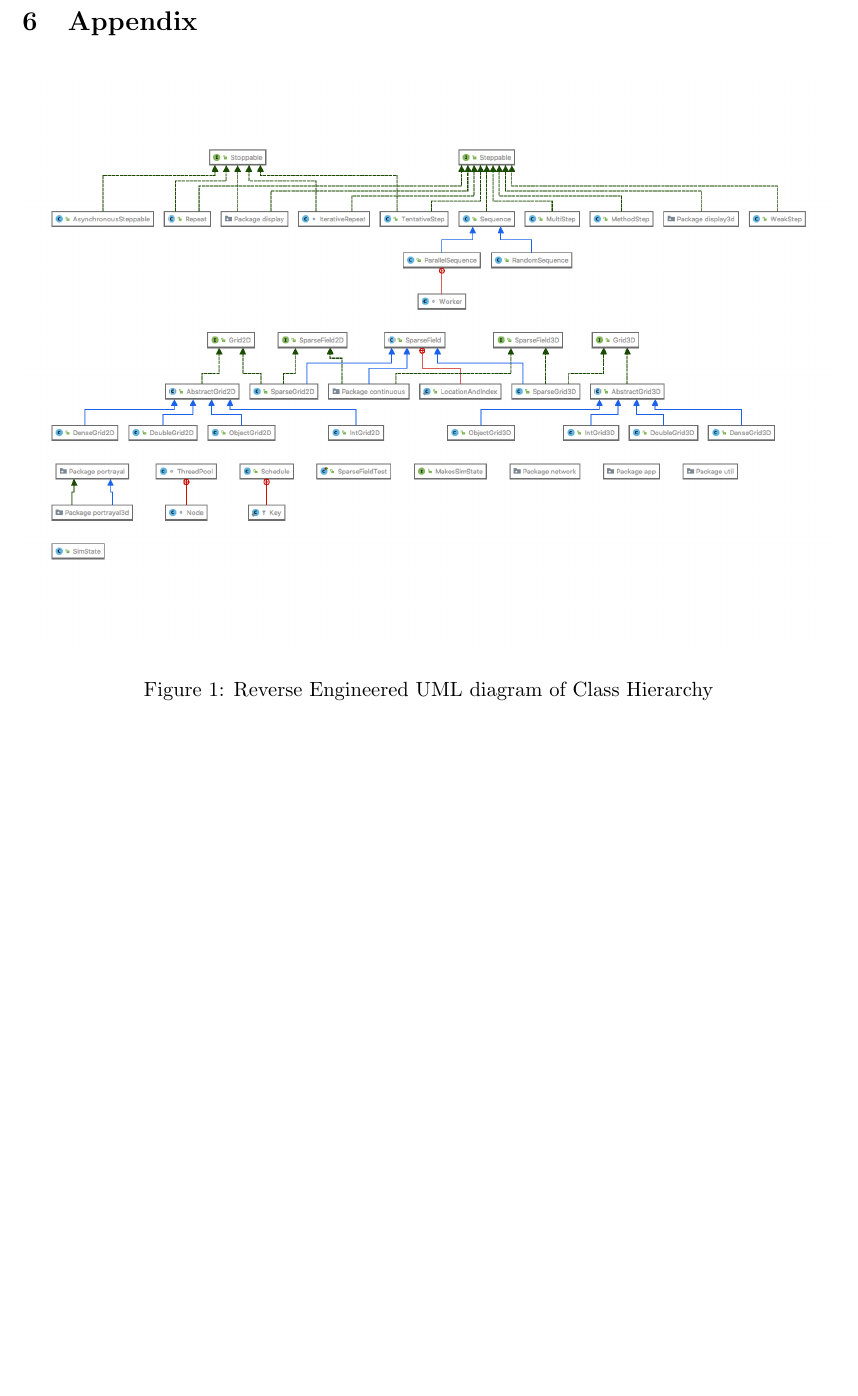
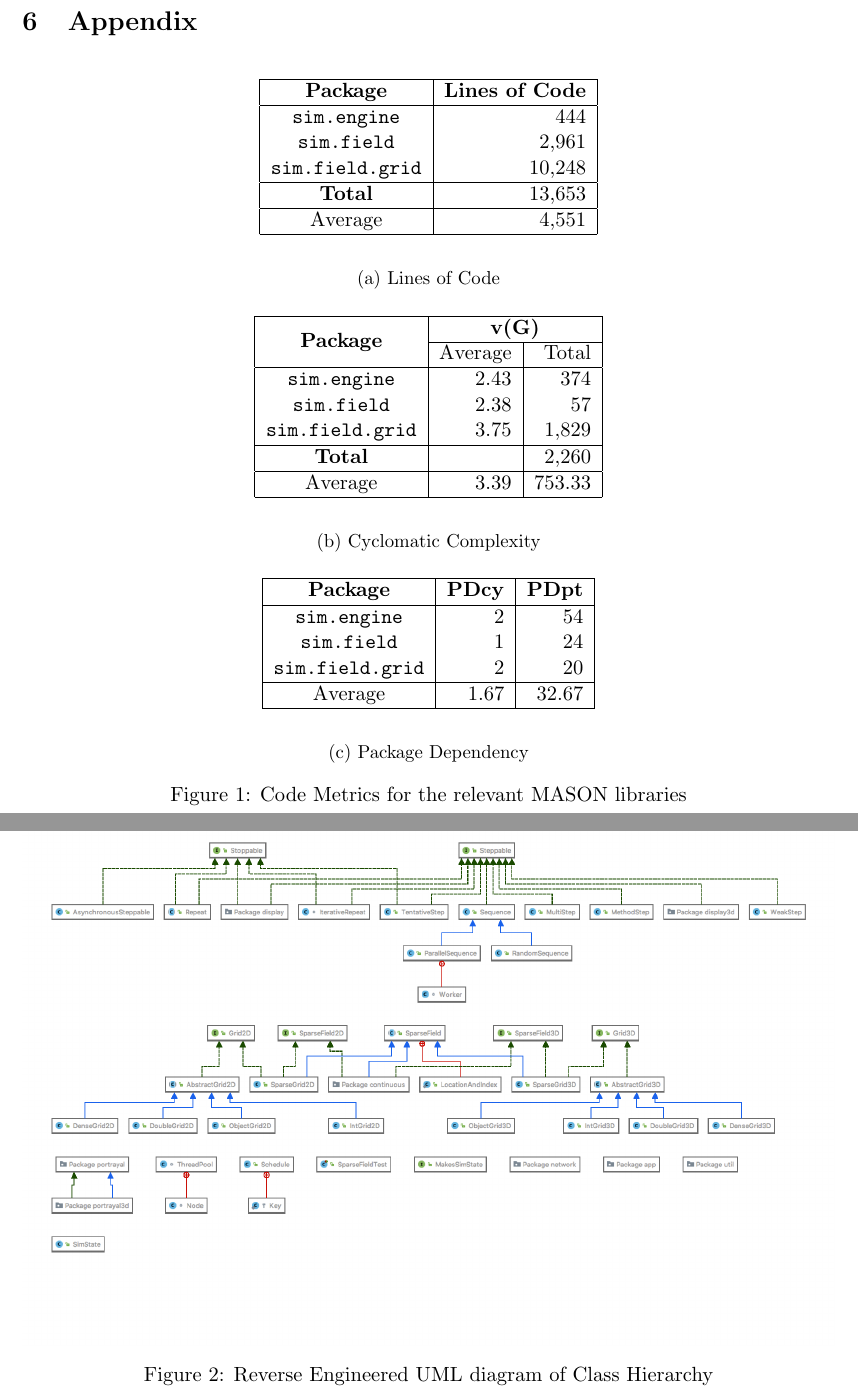
Before and after one commit to Oliver-Binns/SOTE, a LaTeX document (Report/Report.tex): part of page 7 of 7 before the commit and two parts of pages 7 and 8 of 8 after it, the two joined at a grey line, cut so that both start at the same text, the shorter picture padded with empty space. Compiled offline with pdfLaTeX; a missing bibliography style is replaced by a similar one.

Commit message:
Added Code Metrics

```diff
--- a/Report/Report.tex
+++ b/Report/Report.tex
@@ -4,6 +4,8 @@
 \usepackage[a4paper, total={6in, 8in}]{geometry}
 \usepackage{titling}
 \usepackage{fancyhdr}
+\usepackage{multirow}
+\usepackage{subcaption}
 \pagestyle{fancy}
 \fancyhead{}
 \renewcommand{\headrulewidth}{0pt}
@@ -244,6 +243,80 @@ The significant limitations of testing resources reduce the level of confidence
 \bibliographystyle{ieeetran}
 \newpage
 \section{Appendix}
+
+%CODE METRICS:
+%Courtesy of the MetricsReloaded IntelliJ plugin:
+%MAY WANT TO MOVE some of these tables into the report body if relevant?
+
+\begin{figure}[htp]
+\begin{subfigure}[b]{\textwidth}
+\begin{center}
+\begin{tabular}{|c|r|}
+	\hline
+	\textbf{Package} & \textbf{Lines of Code} \\
+	\hline
+	\texttt{sim.engine} & 444 \\
+	\texttt{sim.field} & 2,961 \\
+	\texttt{sim.field.grid} & 10,248 \\
+	\hline
+	\textbf{Total} & 13,653 \\
+	\hline
+	Average & 4,551 \\
+	\hline
+\end{tabular}
+\end{center}
+\caption{Lines of Code}
+\label{fig:loc}
+\end{subfigure}
+
+\par\bigskip
+
+\begin{subfigure}[b]{\textwidth}
+\begin{center}
+\begin{tabular}{|c|r|r|}
+	\hline
+	\multirow{2}{4em}{\textbf{Package}} & \multicolumn{2}{|c|}{\textbf{v(G)}} \\
+	\cline{2-3}
+	& Average & Total \\
+	\hline
+	\texttt{sim.engine} & 2.43 & 374 \\
+	\texttt{sim.field} & 2.38 & 57 \\
+	\texttt{sim.field.grid} & 3.75 & 1,829 \\
+	\hline
+	\textbf{Total} && 2,260 \\
+	\hline
+	Average & 3.39 & 753.33 \\
+	\hline
+\end{tabular}
+\end{center}
+\caption{Cyclomatic Complexity}
+\label{fig:cc}
+\end{subfigure}
+
+\par\bigskip
+
+\begin{subfigure}[b]{\textwidth}
+\begin{center}
+\begin{tabular}{|c|r|r|}
+	\hline
+	\textbf{Package} & \textbf{PDcy} & \textbf{PDpt} \\
+	\hline
+	\texttt{sim.engine} & 2 & 54 \\
+	\texttt{sim.field} & 1 & 24 \\
+	\texttt{sim.field.grid} & 2 & 20 \\
+	\hline
+	Average & 1.67 & 32.67 \\
+	\hline
+\end{tabular}
+\end{center}
+\caption{Package Dependency}
+\label{fig:dependency}
+\end{subfigure}
+
+\caption{Code Metrics for the relevant MASON libraries}
+\label{fig:metrics}
+\end{figure}
+
 \begin{figure}[htp]
 \centering
 \includegraphics[width=\textwidth]{Appendix/UML}
```
Also changed, not shown: Report/Report.pdf, Report/Report.tex (9 more changed lines).
